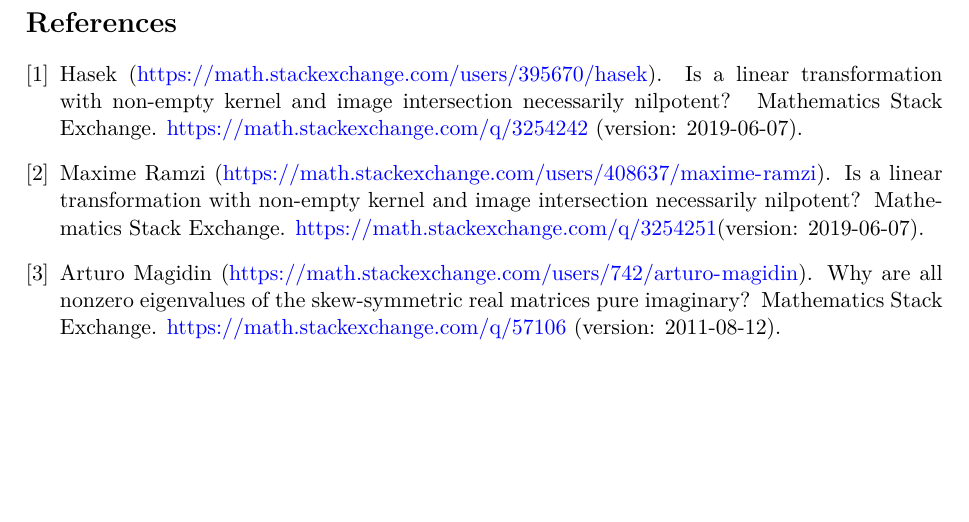
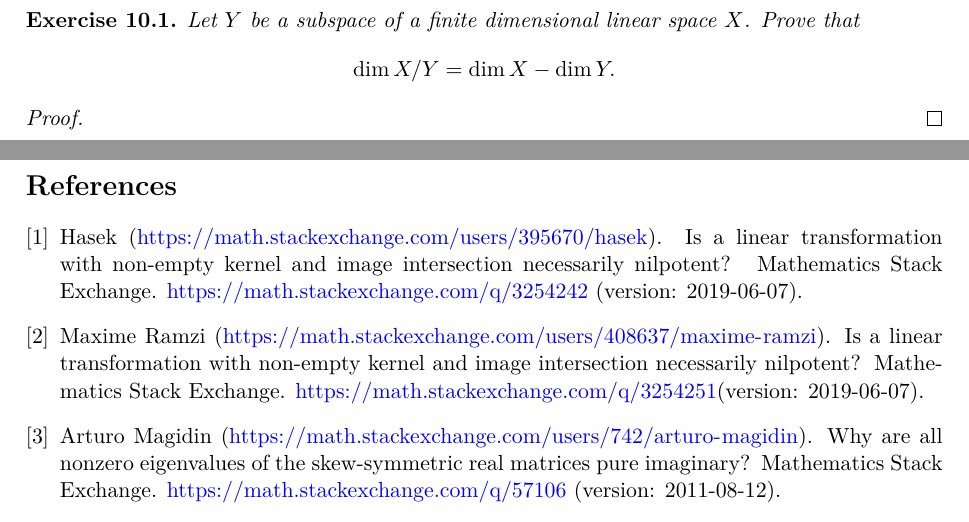
Before and after one commit to zhenyaonu/Algebra-Preliminary-Exam, a LaTeX document (main.tex): part of page 47 of 47 before the commit and two parts of pages 46 and 47 of 47 after it, the two joined at a grey line, cut at the place of the change, the shorter picture padded with empty space. Compiled offline with pdfLaTeX.

Commit message:
Updates from Overleaf

```diff
--- a/main.tex
+++ b/main.tex
@@ -2383,6 +2383,16 @@ Finally, we have
 \newpage
 \section{August 2014 Exam}
 
+\begin{exercise}
+Let $Y$ be a subspace of a finite dimensional linear space $X$. Prove that
+\begin{align*}
+    \dim X/Y = \dim X - \dim Y.
+\end{align*}
+\end{exercise}
+\begin{proof}
+
+\end{proof}
+
 
 
 
```
